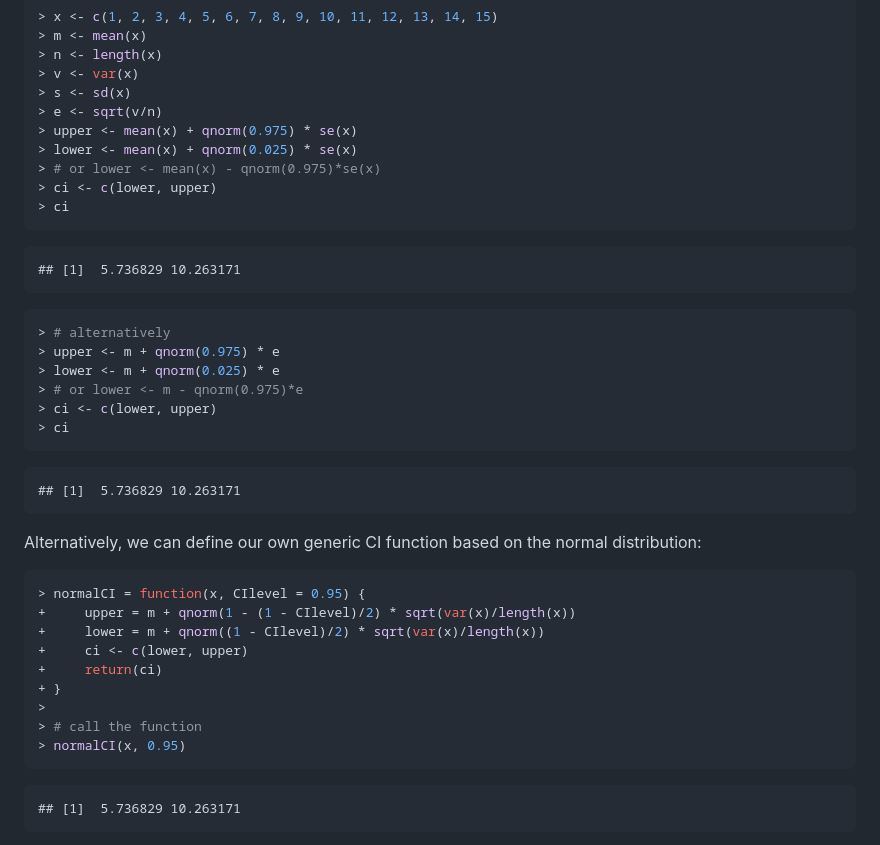
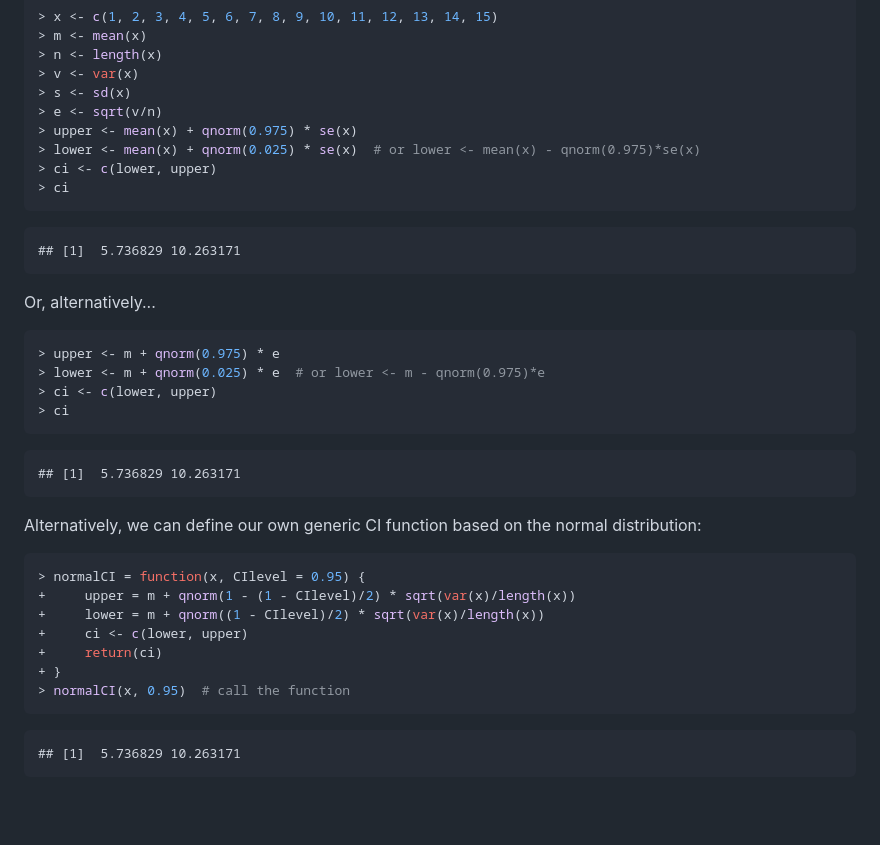
Before and after one commit to amc5/applied-data-analysis, a Markdown page: module-07/module-07.md, the part around one of its changes. GitHub-like rendering; blank space fills up the shorter version.

````diff
--- a/module-07/module-07.md
+++ b/module-07/module-07.md
@@ -294,19 +294,18 @@ Returning to calculating CIs, suppose we have this vector:
 > s <- sd(x)
 > e <- sqrt(v/n)
 > upper <- mean(x) + qnorm(0.975) * se(x)
-> lower <- mean(x) + qnorm(0.025) * se(x)
-> # or lower <- mean(x) - qnorm(0.975)*se(x)
+> lower <- mean(x) + qnorm(0.025) * se(x)  # or lower <- mean(x) - qnorm(0.975)*se(x)
 > ci <- c(lower, upper)
 > ci
 ```
 
     ## [1]  5.736829 10.263171
 
+Or, alternatively...
+
 ``` r
-> # alternatively
 > upper <- m + qnorm(0.975) * e
-> lower <- m + qnorm(0.025) * e
-> # or lower <- m - qnorm(0.975)*e
+> lower <- m + qnorm(0.025) * e  # or lower <- m - qnorm(0.975)*e
 > ci <- c(lower, upper)
 > ci
 ```
@@ -322,9 +321,7 @@ Alternatively, we can define our own generic CI function based on the normal dis
 +     ci <- c(lower, upper)
 +     return(ci)
 + }
->
-> # call the function
-> normalCI(x, 0.95)
+> normalCI(x, 0.95)  # call the function
 ```
 
     ## [1]  5.736829 10.263171
````
Also changed, not shown: other parts of module-07/module-07.md (+14 -14 lines), course-overview.md (+4 -4 lines), module-07/img/unnamed-chunk-9-1.png, 4 other files.
